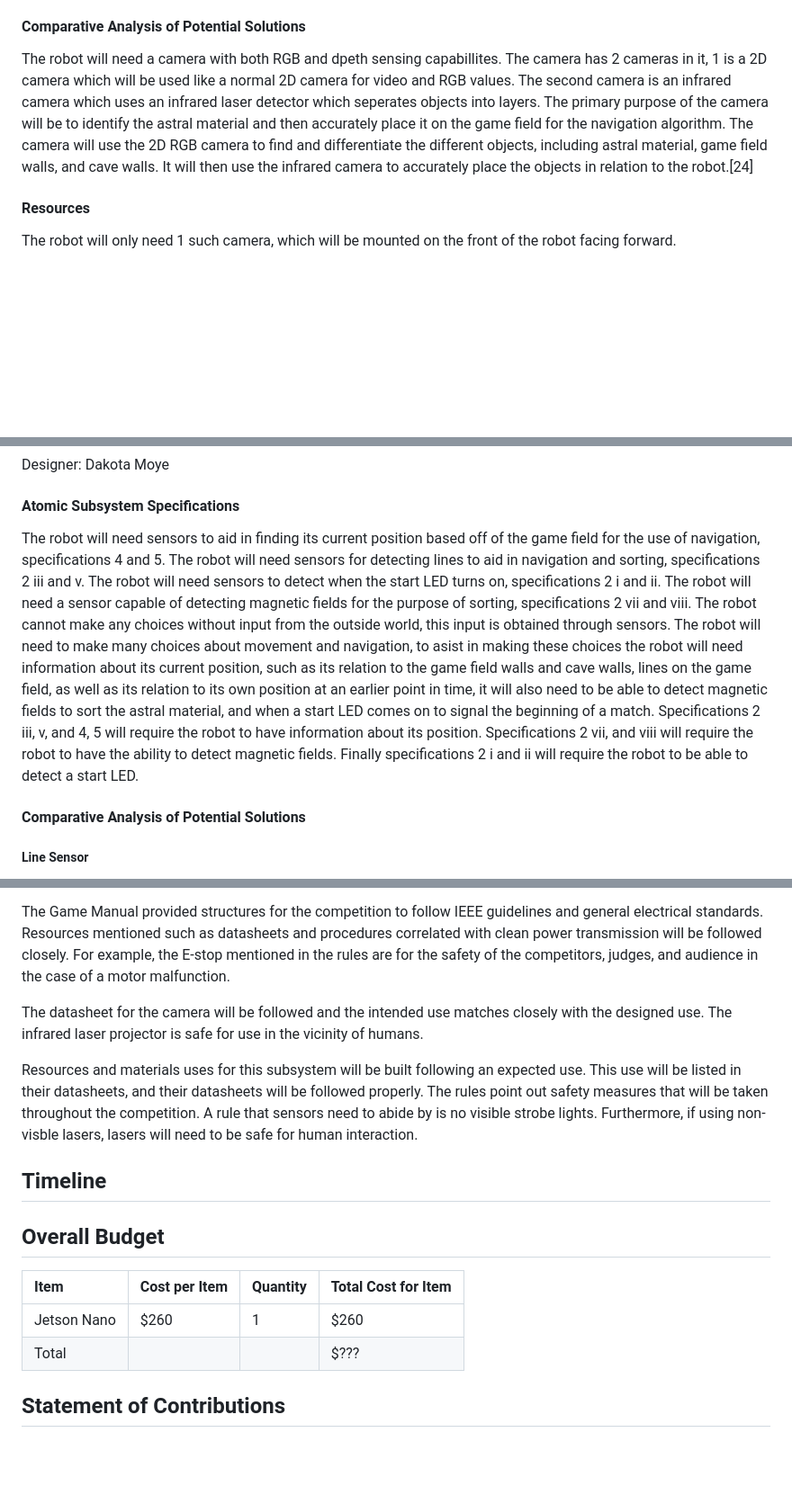
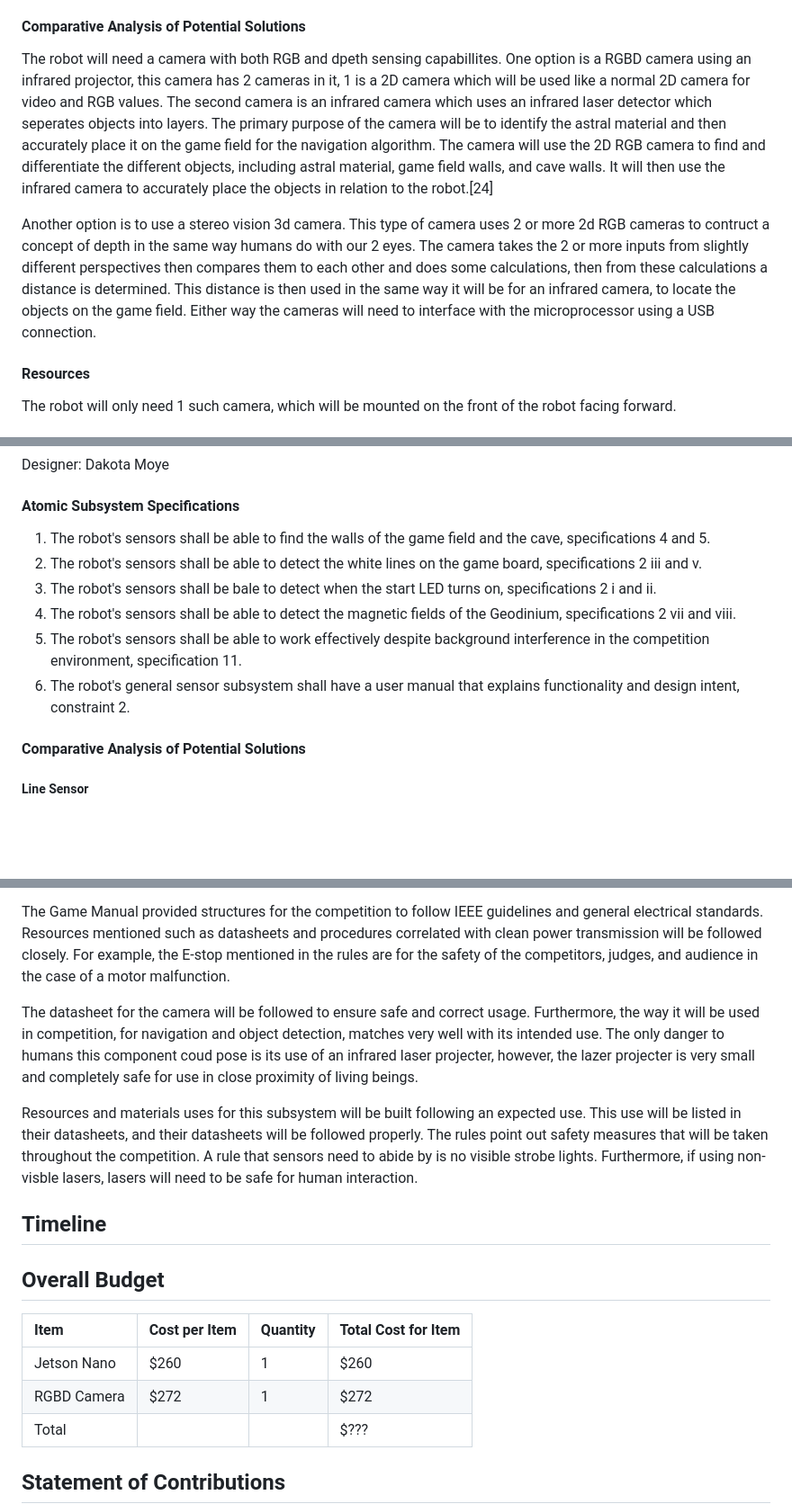
Before and after one commit to ACruz-42/F24_Team1_CapstoneDemo, a Markdown page: Reports/Conceptual-Design.md, 3 parts joined by grey strips. Shown: that part at 90% size. GitHub-like rendering; blank space fills up the shorter version.

Commit message:
Update Conceptual-Design.md
Added more to camera comparative solutions, as well as camera high level function

```diff
--- a/Reports/Conceptual-Design.md
+++ b/Reports/Conceptual-Design.md
@@ -80,11 +82,20 @@ A camera is needed to read these.
 #### Comparative Analysis of Potential Solutions
 
 The robot will need a camera with both RGB and dpeth sensing capabillites.
-The camera has 2 cameras in it, 1 is a 2D camera which will be used like a normal 2D camera for video and RGB values.
+One option is a RGBD camera using an infrared projector, this camera
+has 2 cameras in it, 1 is a 2D camera which will be used like a normal 2D camera for video and RGB values.
 The second camera is an infrared camera which uses an infrared laser detector which seperates objects into layers.
 The primary purpose of the camera will be to identify the astral material and then accurately place it on the game field for the navigation algorithm.
 The camera will use the 2D RGB camera to find and differentiate the different objects, including astral material, game field walls, and cave walls.
 It will then use the infrared camera to accurately place the objects in relation to the robot.[24]
+
+
+Another option is to use a stereo vision 3d camera.
+This type of camera uses 2 or more 2d RGB cameras to contruct a concept of depth in the same way humans do with our 2 eyes.
+The camera takes the 2 or more inputs from slightly different perspectives then compares them to each other and does some calculations,
+then from these calculations a distance is determined.
+This distance is then used in the same way it will be for an infrared camera, to locate the objects on the game field.
+Either way the cameras will need to interface with the microprocessor using a USB connection.
 
 #### Resources
 
@@ -109,15 +120,12 @@ Designer: Dakota Moye
 
 #### Atomic Subsystem Specifications
 
-The robot will need sensors to aid in finding its current position based off of the game field for the use of navigation, specifications 4 and 5.
-The robot will need sensors for detecting lines to aid in navigation and sorting, specifications 2 iii and v.
-The robot will need sensors to detect when the start LED turns on, specifications 2 i and ii.
-The robot will need a sensor capable of detecting magnetic fields for the purpose of sorting, specifications 2 vii and viii.
-The robot cannot make any choices without input from the outside world, this input is obtained through sensors.
-The robot will need to make many choices about movement and navigation, to asist in making these choices the robot will need information about its current position, such as its relation to the game field walls and cave walls, lines on the game field, as well as its relation to its own position at an earlier point in time, it will also need to be able to detect magnetic fields to sort the astral material, and when a start LED comes on to signal the beginning of a match.
-Specifications 2 iii, v, and 4, 5 will require the robot to have information about its position.
-Specifications 2 vii, and viii will require the robot to have the ability to detect magnetic fields.
-Finally specifications 2 i and ii will require the robot to be able to detect a start LED.
+1) The robot's sensors shall be able to find the walls of the game field and the cave, specifications 4 and 5.
+1) The robot's sensors shall be able to detect the white lines on the game board, specifications 2 iii and v.
+1) The robot's sensors shall be bale to detect when the start LED turns on, specifications 2 i and ii.
+1) The robot's sensors shall be able to detect the magnetic fields of the Geodinium, specifications 2 vii and viii.
+1) The robot's sensors shall be able to work effectively despite background interference in the competition environment, specification 11.
+1) The robot's general sensor subsystem shall have a user manual that explains functionality and design intent, constraint 2.
 
 #### Comparative Analysis of Potential Solutions
 
@@ -321,8 +329,9 @@ The robot movement will need to comply with Game Manual specifications. There ar
 
 The Game Manual provided structures for the competition to follow IEEE guidelines and general electrical standards. Resources mentioned such as datasheets and procedures correlated with clean power transmission will be followed closely. For example, the E-stop mentioned in the rules are for the safety of the competitors, judges, and audience in the case of a motor malfunction.
 
-The datasheet for the camera will be followed and the intended use matches closely with the designed use.
-The infrared laser projector is safe for use in the vicinity of humans.
+The datasheet for the camera will be followed to ensure safe and correct usage.
+Furthermore, the way it will be used in competition, for navigation and object detection, matches very well with its intended use.
+The only danger to humans this component coud pose is its use of an infrared laser projecter, however, the lazer projecter is very small and completely safe for use in close proximity of living beings.
 
 Resources and materials uses for this subsystem will be built following an expected use.
 This use will be listed in their datasheets, and their datasheets will be followed properly.
@@ -336,6 +345,7 @@ Furthermore, if using non-visble lasers, lasers will need to be safe for human i
 |Item|Cost per Item|Quantity|Total Cost for Item|
 | :- | :- | :- | :- |
 |Jetson Nano | $260|1|$260
+|RGBD Camera|$272|1|$272|
 |Total|||$???|
 ## Statement of Contributions
   - Sean Borchers - Motor Control Subsystem Information (Excluding Main Specifications)
```
Also changed, not shown: other parts of Reports/Conceptual-Design.md (+2 -0 lines).
